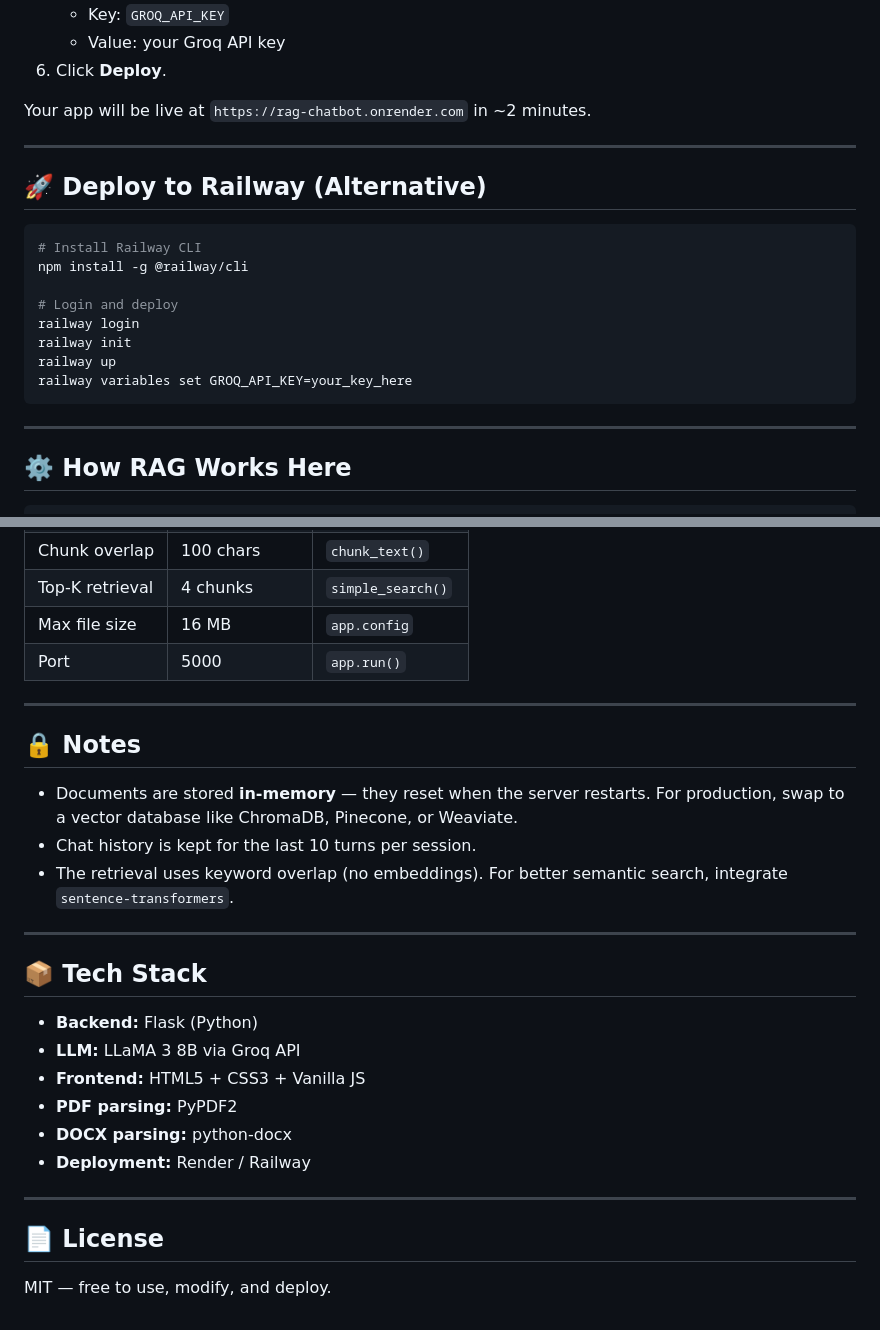
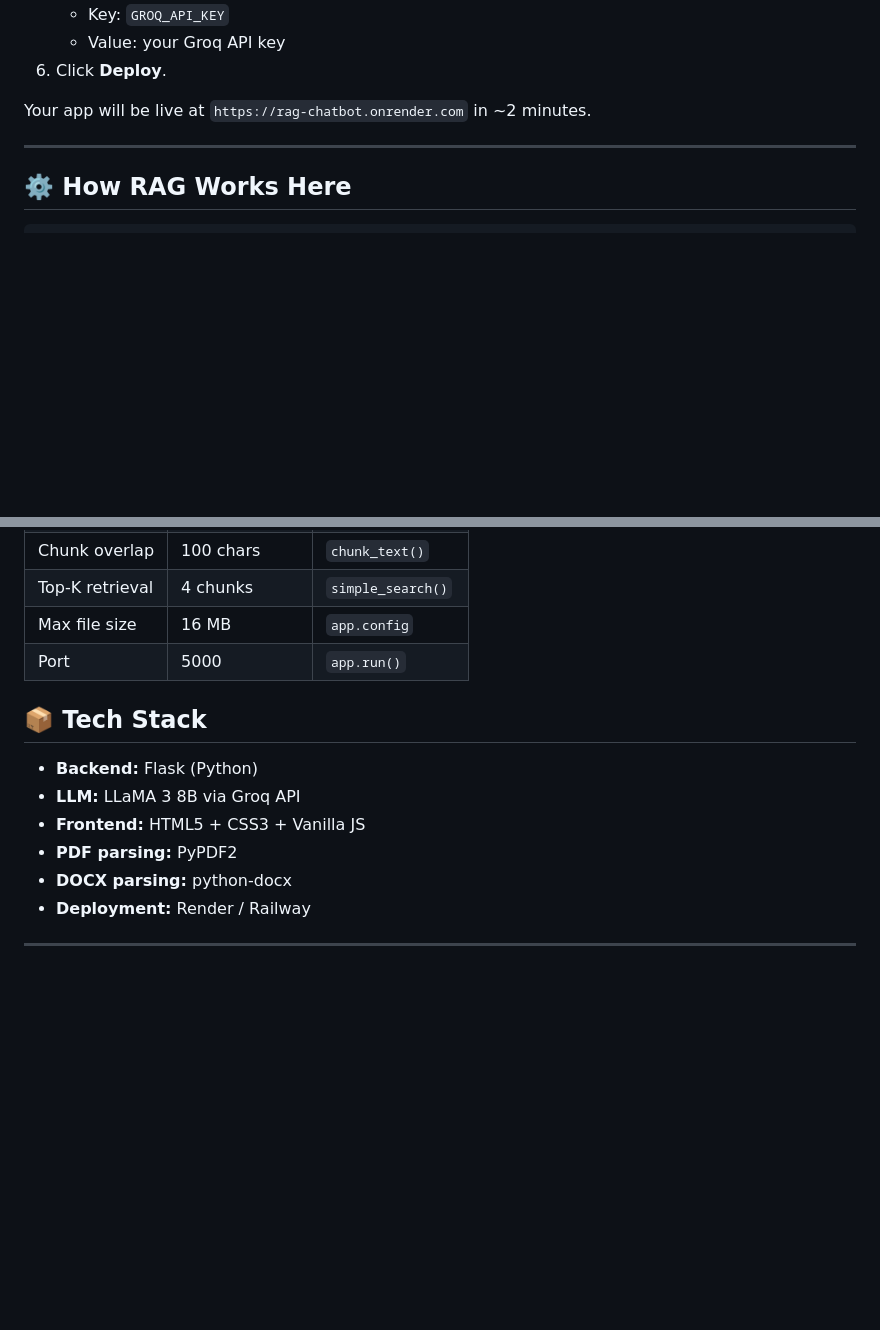
Before and after one commit to rhemanth832/rag-chatbot, a Markdown page: README.md, 2 parts joined by grey strips. Rendered like a GitHub page; blank space fills up the shorter version.

````diff
--- a/README.md
+++ b/README.md
@@ -118,21 +118,6 @@ Your app will be live at `https://rag-chatbot.onrender.com` in ~2 minutes.
 
 ---
 
-## 🚀 Deploy to Railway (Alternative)
-
-```bash
-# Install Railway CLI
-npm install -g @railway/cli
-
-# Login and deploy
-railway login
-railway init
-railway up
-railway variables set GROQ_API_KEY=your_key_here
-```
-
----
-
 ## ⚙️ How RAG Works Here
 
 ```
@@ -180,15 +165,7 @@ Max file size: **16 MB**
 | Max file size   | 16 MB            | `app.config`      |
 | Port            | 5000             | `app.run()`       |
 
----
 
-## 🔒 Notes
-
-- Documents are stored **in-memory** — they reset when the server restarts. For production, swap to a vector database like ChromaDB, Pinecone, or Weaviate.
-- Chat history is kept for the last 10 turns per session.
-- The retrieval uses keyword overlap (no embeddings). For better semantic search, integrate `sentence-transformers`.
-
----
 
 ## 📦 Tech Stack
 
@@ -200,7 +177,3 @@ Max file size: **16 MB**
 - **Deployment:** Render / Railway
 
 ---
-
-## 📄 License
-
-MIT — free to use, modify, and deploy.
````
